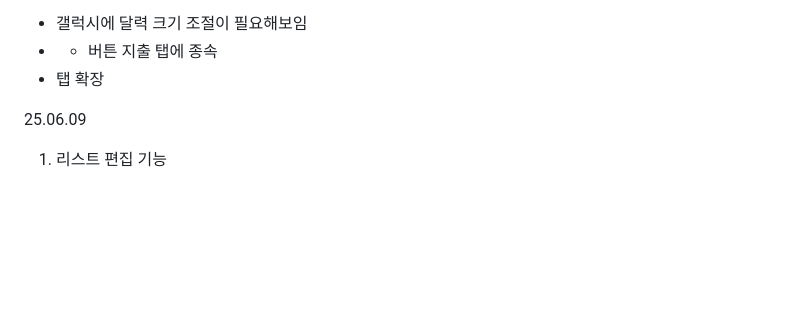
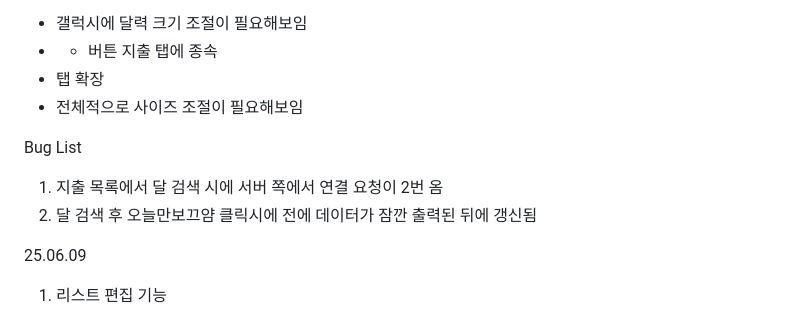
Before and after one commit to JunPark123/Gageabu, a Markdown page: README.md, the part around the change. Rendered like a GitHub page; blank space fills up the shorter version.

```diff
--- a/README.md
+++ b/README.md
@@ -48,6 +48,11 @@ TODO LIST
 - 갤럭시에 달력 크기 조절이 필요해보임
 - + 버튼 지출 탭에 종속
 - 탭 확장
+- 전체적으로 사이즈 조절이 필요해보임
+
+Bug List
+ 1. 지출 목록에서 달 검색 시에 서버 쪽에서 연결 요청이 2번 옴
+ 2. 달 검색 후 오늘만보끄얌 클릭시에 전에 데이터가 잠깐 출력된 뒤에 갱신됨
 
 25.06.09
 1. 리스트 편집 기능
```
